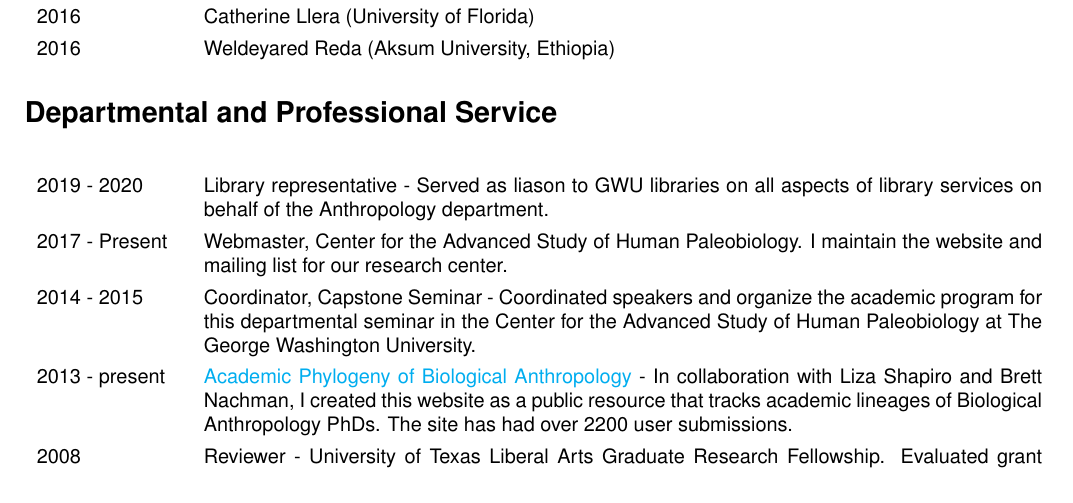
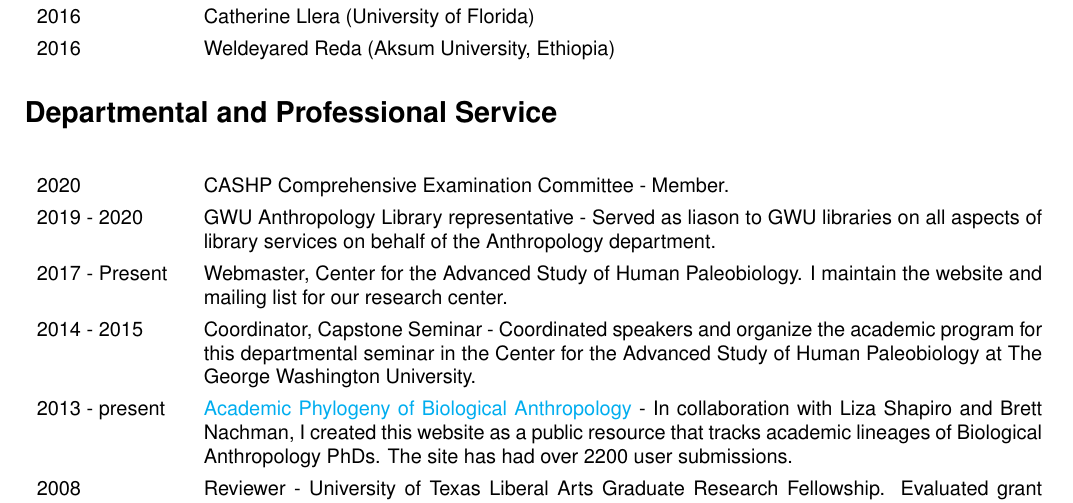
Before and after one commit to wabarr/PAPER, a LaTeX CV (assets/CV/WAB_CV.tex): part of page 7 of 8, cut so that both start at the same text. Compiled offline with pdfLaTeX.

Commit message:
update CV

```diff
--- a/assets/CV/WAB_CV.tex
+++ b/assets/CV/WAB_CV.tex
@@ -283,7 +283,8 @@ In progress & Monica Cheung (The George Washington University)\\[4pt]
 
 \section*{Departmental and Professional Service}
 \begin{longtable}{p{.14\textwidth}p{0.82\textwidth}}
-2019 - 2020 & Library representative - Served as liason to GWU libraries on all aspects of library services on behalf of the Anthropology department.\\[4pt]
+2020 & CASHP Comprehensive Examination Committee - Member.\\[4pt]
+2019 - 2020 & GWU Anthropology Library representative - Served as liason to GWU libraries on all aspects of library services on behalf of the Anthropology department.\\[4pt]
 2017 - Present & Webmaster, Center for the Advanced Study of Human Paleobiology. I maintain the website and mailing list for our research center.\\[4pt]
 2014 - 2015 & Coordinator, Capstone Seminar - Coordinated speakers and organize the academic program for this departmental seminar in the Center for the Advanced Study of Human Paleobiology at The George Washington University. \\[4pt]
 2013 - present &  \href{https://bioanthtree.org}{Academic Phylogeny of Biological Anthropology} - In collaboration with Liza Shapiro and Brett Nachman, I created this website as a public resource that tracks academic lineages of Biological Anthropology PhDs. The site has had over 2200 user submissions.\\[4pt]
```
Also changed, not shown: assets/CV/WAB_CV.pdf, 2 other files.
